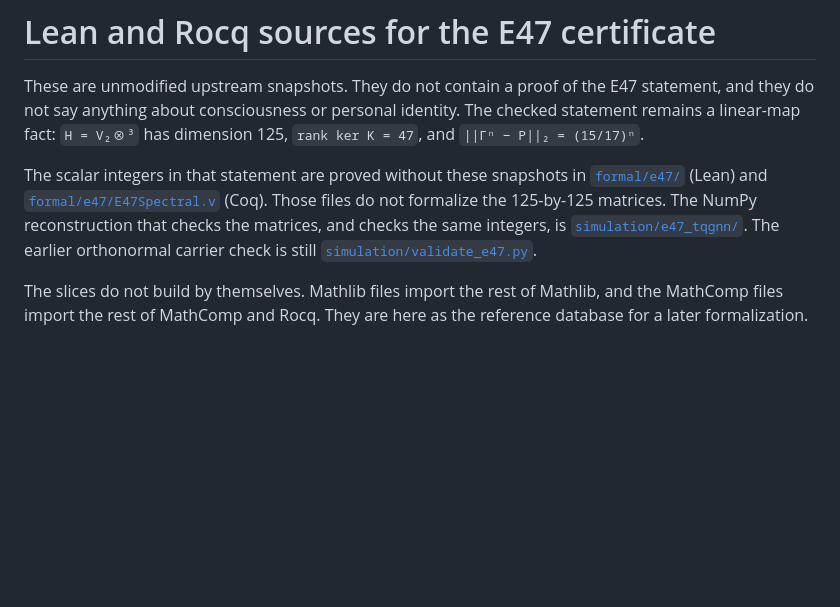
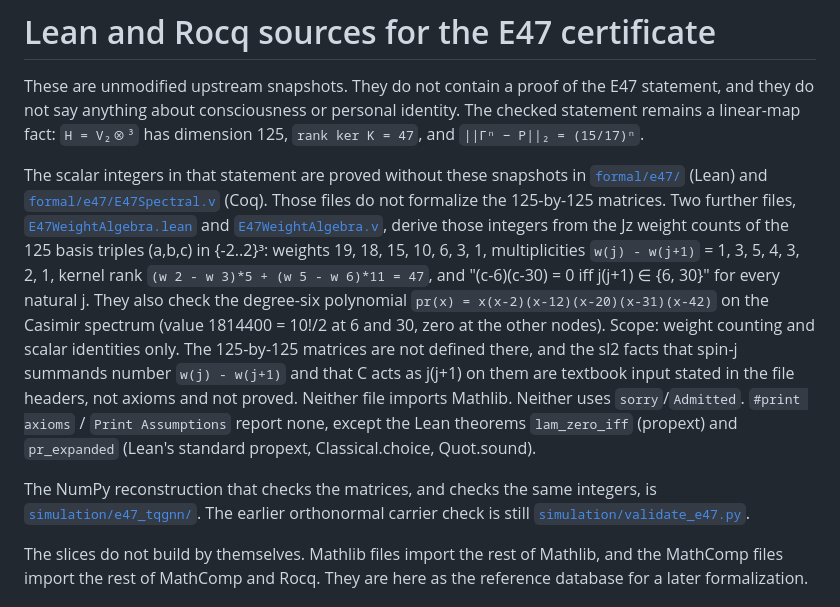
Before and after one commit to nicholaskouns-create/Identity, a Markdown page: formal/README.md, the part around the change. Rendered like a GitHub page; blank space fills up the shorter version.

Commit message:
formal/README: list weight-algebra files and exact scope

```diff
--- a/formal/README.md
+++ b/formal/README.md
@@ -2,7 +2,9 @@
 
 These are unmodified upstream snapshots. They do not contain a proof of the E47 statement, and they do not say anything about consciousness or personal identity. The checked statement remains a linear-map fact: `H = V₂⊗³` has dimension 125, `rank ker K = 47`, and `||Γⁿ − P||₂ = (15/17)ⁿ`.
 
-The scalar integers in that statement are proved without these snapshots in [`formal/e47/`](e47/E47Spectral.lean) (Lean) and [`formal/e47/E47Spectral.v`](e47/E47Spectral.v) (Coq). Those files do not formalize the 125-by-125 matrices. The NumPy reconstruction that checks the matrices, and checks the same integers, is [`simulation/e47_tqgnn/`](../simulation/e47_tqgnn/README.md). The earlier orthonormal carrier check is still [`simulation/validate_e47.py`](../simulation/validate_e47.py).
+The scalar integers in that statement are proved without these snapshots in [`formal/e47/`](e47/E47Spectral.lean) (Lean) and [`formal/e47/E47Spectral.v`](e47/E47Spectral.v) (Coq). Those files do not formalize the 125-by-125 matrices. Two further files, [`E47WeightAlgebra.lean`](e47/E47WeightAlgebra.lean) and [`E47WeightAlgebra.v`](e47/E47WeightAlgebra.v), derive those integers from the Jz weight counts of the 125 basis triples (a,b,c) in {-2..2}³: weights 19, 18, 15, 10, 6, 3, 1, multiplicities `w(j) - w(j+1)` = 1, 3, 5, 4, 3, 2, 1, kernel rank `(w 2 - w 3)*5 + (w 5 - w 6)*11 = 47`, and "(c-6)(c-30) = 0 iff j(j+1) ∈ {6, 30}" for every natural j. They also check the degree-six polynomial `pr(x) = x(x-2)(x-12)(x-20)(x-31)(x-42)` on the Casimir spectrum (value 1814400 = 10!/2 at 6 and 30, zero at the other nodes). Scope: weight counting and scalar identities only. The 125-by-125 matrices are not defined there, and the sl2 facts that spin-j summands number `w(j) - w(j+1)` and that C acts as j(j+1) on them are textbook input stated in the file headers, not axioms and not proved. Neither file imports Mathlib. Neither uses `sorry`/`Admitted`. `#print axioms` / `Print Assumptions` report none, except the Lean theorems `lam_zero_iff` (propext) and `pr_expanded` (Lean's standard propext, Classical.choice, Quot.sound).
+
+The NumPy reconstruction that checks the matrices, and checks the same integers, is [`simulation/e47_tqgnn/`](../simulation/e47_tqgnn/README.md). The earlier orthonormal carrier check is still [`simulation/validate_e47.py`](../simulation/validate_e47.py).
 
 The slices do not build by themselves. Mathlib files import the rest of Mathlib, and the MathComp files import the rest of MathComp and Rocq. They are here as the reference database for a later formalization.
 
```
